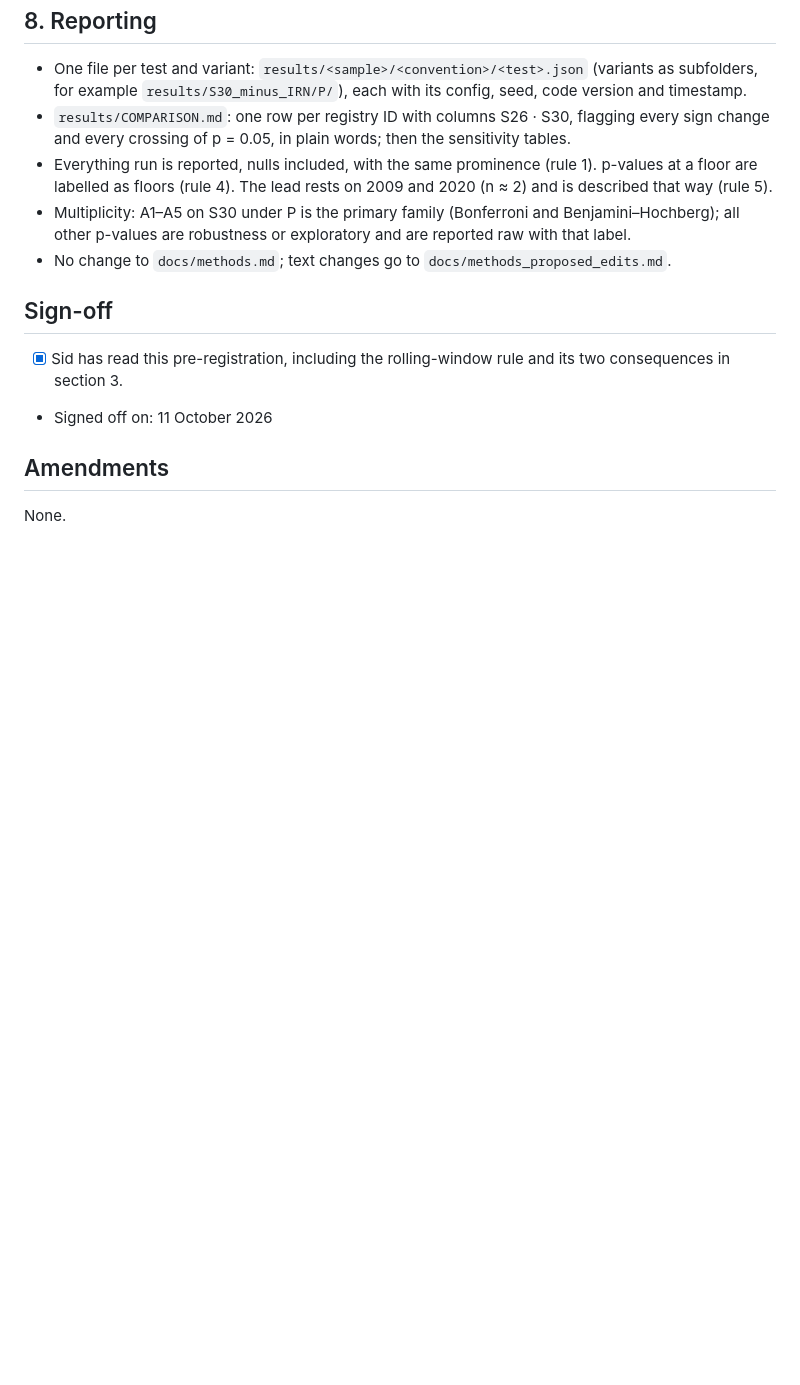
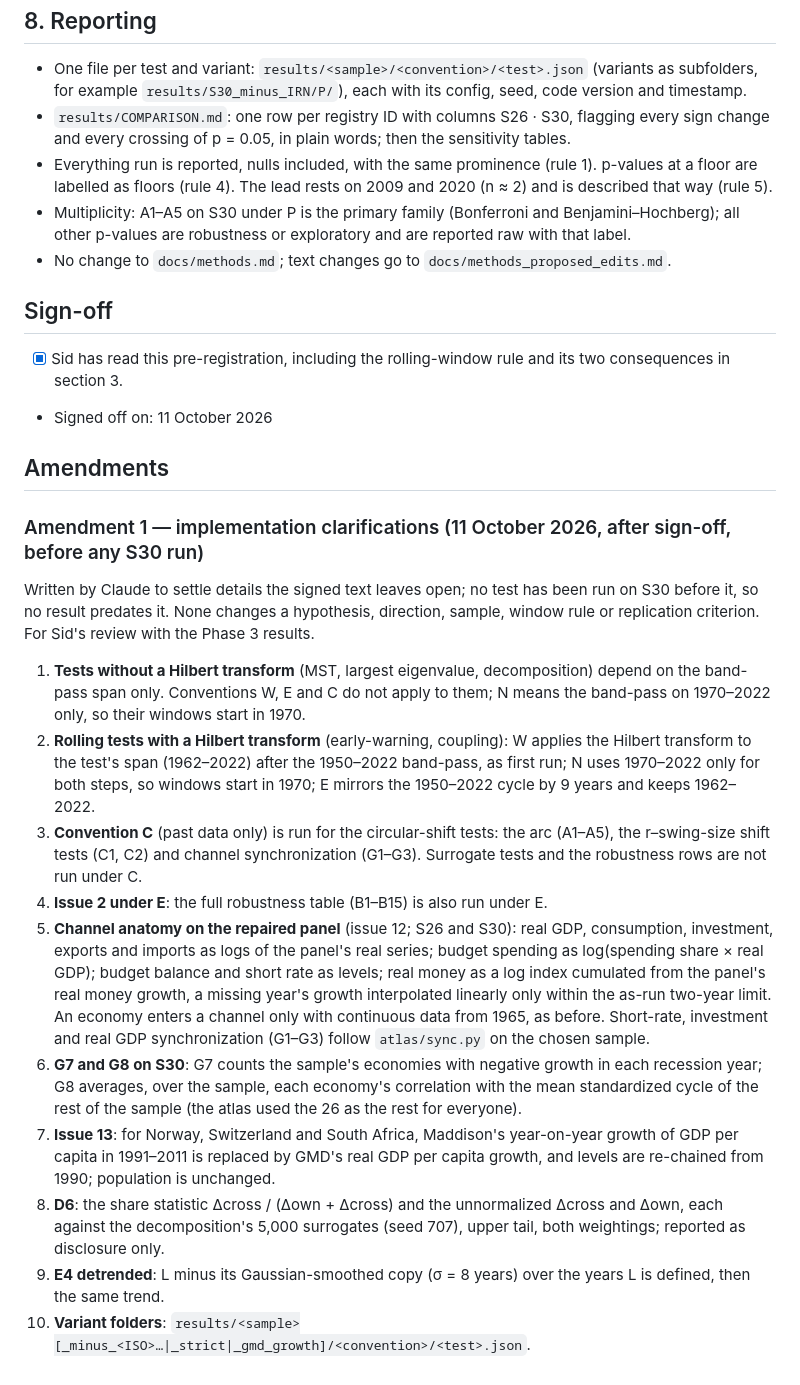
Before and after one commit to fxcl1618033/economic-fibrillation, a Markdown page: docs/preregistration_S30.md, the part around the change. Drawn GitHub-style; blank space fills up the shorter version.

Commit message:
Pre-registration amendment 1: implementation clarifications, before any S30 run
Co-Authored-By: Claude Opus 5.5 <noreply@anthropic.com>

```diff
--- a/docs/preregistration_S30.md
+++ b/docs/preregistration_S30.md
@@ -181,4 +181,33 @@ economies, not the sample).
 
 ## Amendments
 
-None.
+### Amendment 1 — implementation clarifications (11 October 2026, after sign-off, before any S30 run)
+
+Written by Claude to settle details the signed text leaves open; no test has been run on S30 before it, so no result
+predates it. None changes a hypothesis, direction, sample, window rule or replication criterion. For Sid's review with
+the Phase 3 results.
+
+1. **Tests without a Hilbert transform** (MST, largest eigenvalue, decomposition) depend on the band-pass span only.
+   Conventions W, E and C do not apply to them; N means the band-pass on 1970–2022 only, so their windows start in
+   1970.
+2. **Rolling tests with a Hilbert transform** (early-warning, coupling): W applies the Hilbert transform to the test's
+   span (1962–2022) after the 1950–2022 band-pass, as first run; N uses 1970–2022 only for both steps, so windows start
+   in 1970; E mirrors the 1950–2022 cycle by 9 years and keeps 1962–2022.
+3. **Convention C** (past data only) is run for the circular-shift tests: the arc (A1–A5), the r–swing-size shift tests
+   (C1, C2) and channel synchronization (G1–G3). Surrogate tests and the robustness rows are not run under C.
+4. **Issue 2 under E**: the full robustness table (B1–B15) is also run under E.
+5. **Channel anatomy on the repaired panel** (issue 12; S26 and S30): real GDP, consumption, investment, exports and
+   imports as logs of the panel's real series; budget spending as log(spending share × real GDP); budget balance and
+   short rate as levels; real money as a log index cumulated from the panel's real money growth, a missing year's
+   growth interpolated linearly only within the as-run two-year limit. An economy enters a channel only with
+   continuous data from 1965, as before. Short-rate, investment and real GDP synchronization (G1–G3) follow
+   `atlas/sync.py` on the chosen sample.
+6. **G7 and G8 on S30**: G7 counts the sample's economies with negative growth in each recession year; G8 averages,
+   over the sample, each economy's correlation with the mean standardized cycle of the rest of the sample (the atlas
+   used the 26 as the rest for everyone).
+7. **Issue 13**: for Norway, Switzerland and South Africa, Maddison's year-on-year growth of GDP per capita in
+   1991–2011 is replaced by GMD's real GDP per capita growth, and levels are re-chained from 1990; population is unchanged.
+8. **D6**: the share statistic Δcross / (Δown + Δcross) and the unnormalized Δcross and Δown, each against the
+   decomposition's 5,000 surrogates (seed 707), upper tail, both weightings; reported as disclosure only.
+9. **E4 detrended**: L minus its Gaussian-smoothed copy (σ = 8 years) over the years L is defined, then the same trend.
+10. **Variant folders**: `results/<sample>[_minus_<ISO>…|_strict|_gmd_growth]/<convention>/<test>.json`.
```
